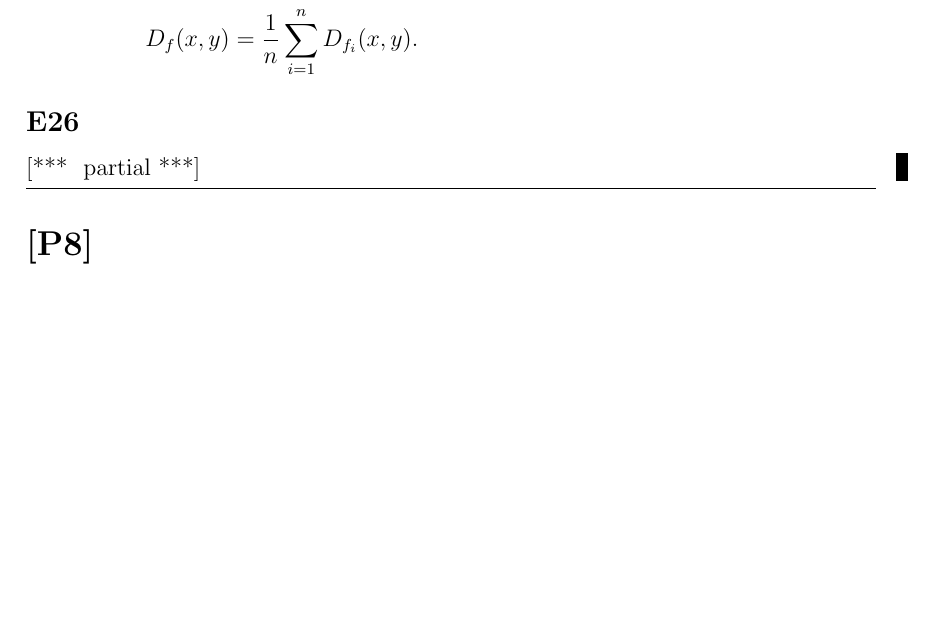
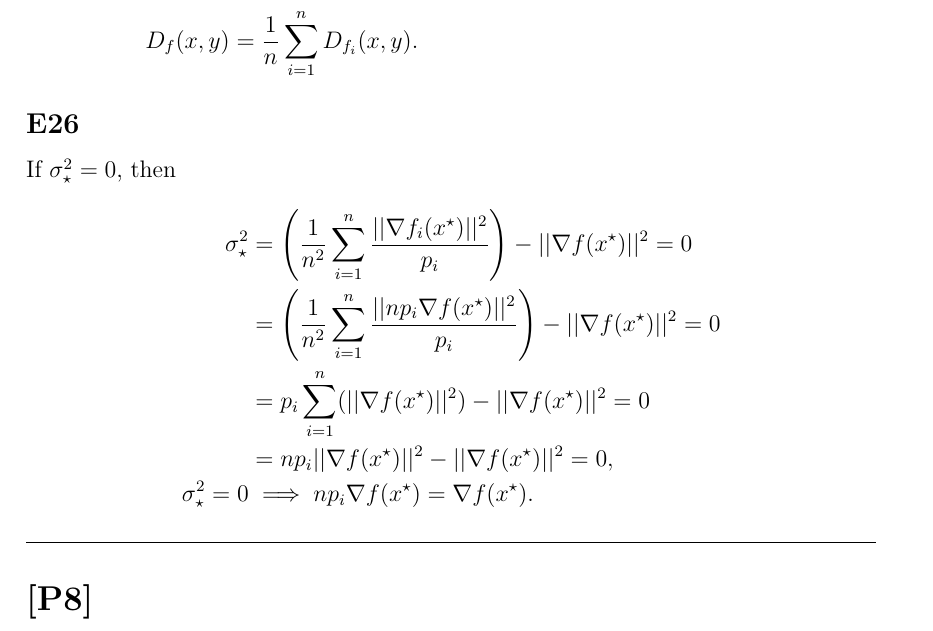
Before and after one commit to berylgithub/SGDEx, a LaTeX document (SGD Ex.tex): part of page 3 of 7, cut so that both start at the same text, the shorter picture padded with empty space. Compiled offline with pdfLaTeX.

Commit message:
revised P8

```diff
--- a/SGD Ex.tex
+++ b/SGD Ex.tex
@@ -157,7 +157,16 @@ then
     \end{split}
 \end{equation*}
 \subsection*{E26}
-\at{partial}
+If $\sigma^2_\star = 0$, then
+\begin{equation*}
+    \begin{split}
+        \sigma^2_\star &= \left(\frac{1}{n^2} \sum_{i=1}^n \frac{||\nabla f_i(x^\star)||^2}{p_i}\right) - ||\nabla f(x^\star)||^2 = 0 \\
+        &= \left(\frac{1}{n^2} \sum_{i=1}^n \frac{||np_i \nabla f(x^\star)||^2}{p_i}\right) - ||\nabla f(x^\star)||^2 = 0\\
+        &= p_i \sum_{i=1}^n (|| \nabla f(x^\star) ||^2) - ||\nabla f(x^\star)||^2 = 0\\
+        &= np_i || \nabla f(x^\star) ||^2 - ||\nabla f(x^\star)||^2 = 0, \\
+        \sigma^2_\star = 0 &\implies np_i \nabla f(x^\star) = \nabla f(x^\star).
+    \end{split}
+\end{equation*}
 \vspace{0.1cm}
 
 %%%%%%%%%%%%%%%%%%%%%%%%%%%%%%%%%%%%%%%%%%%%%%%%%%%%
```
Also changed, not shown: SGD Ex.pdf.
